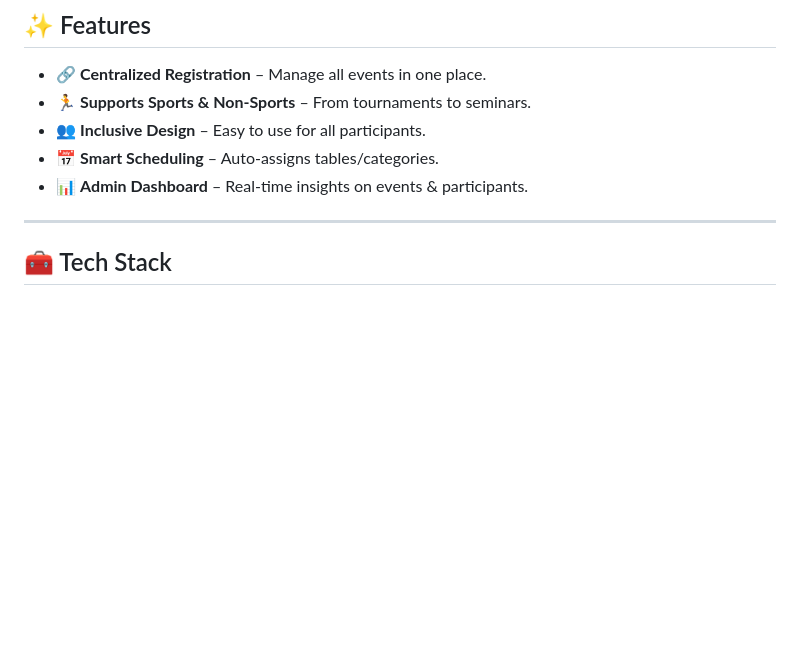
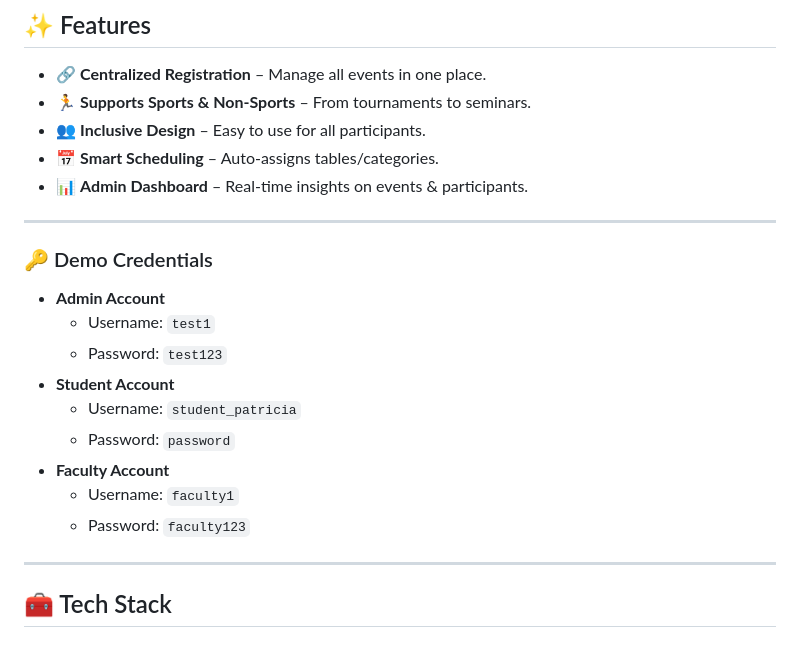
Before and after one commit to relente-patriciajoy/Event-Scheduling-System, a Markdown page: README.md, the part around the change. Rendered like a GitHub page; blank space fills up the shorter version.

Commit message:
docs: add demo credentials

```diff
--- a/README.md
+++ b/README.md
@@ -29,6 +29,17 @@ It replaces manual tracking with a **clean, user-friendly, and scalable digital
 - 📅 **Smart Scheduling** – Auto-assigns tables/categories.
 - 📊 **Admin Dashboard** – Real-time insights on events & participants.
 
+---
+### 🔑 Demo Credentials
+* **Admin Account**
+  * Username: `test1`
+  * Password: `test123`
+* **Student Account**
+  * Username: `student_patricia`
+  * Password: `password`
+* **Faculty Account**
+  * Username: `faculty1`
+  * Password: `faculty123`
 ---
 
 ## 🧰 Tech Stack
```
